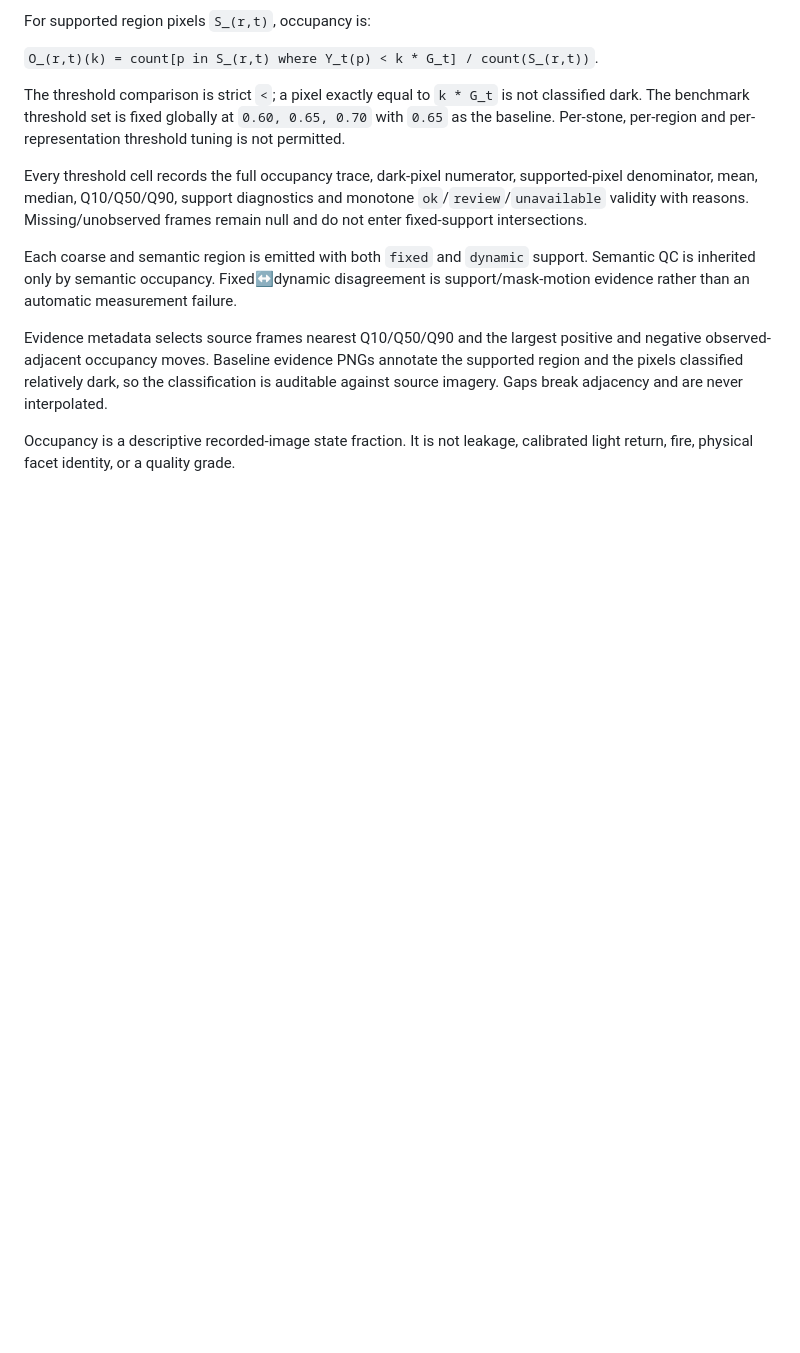
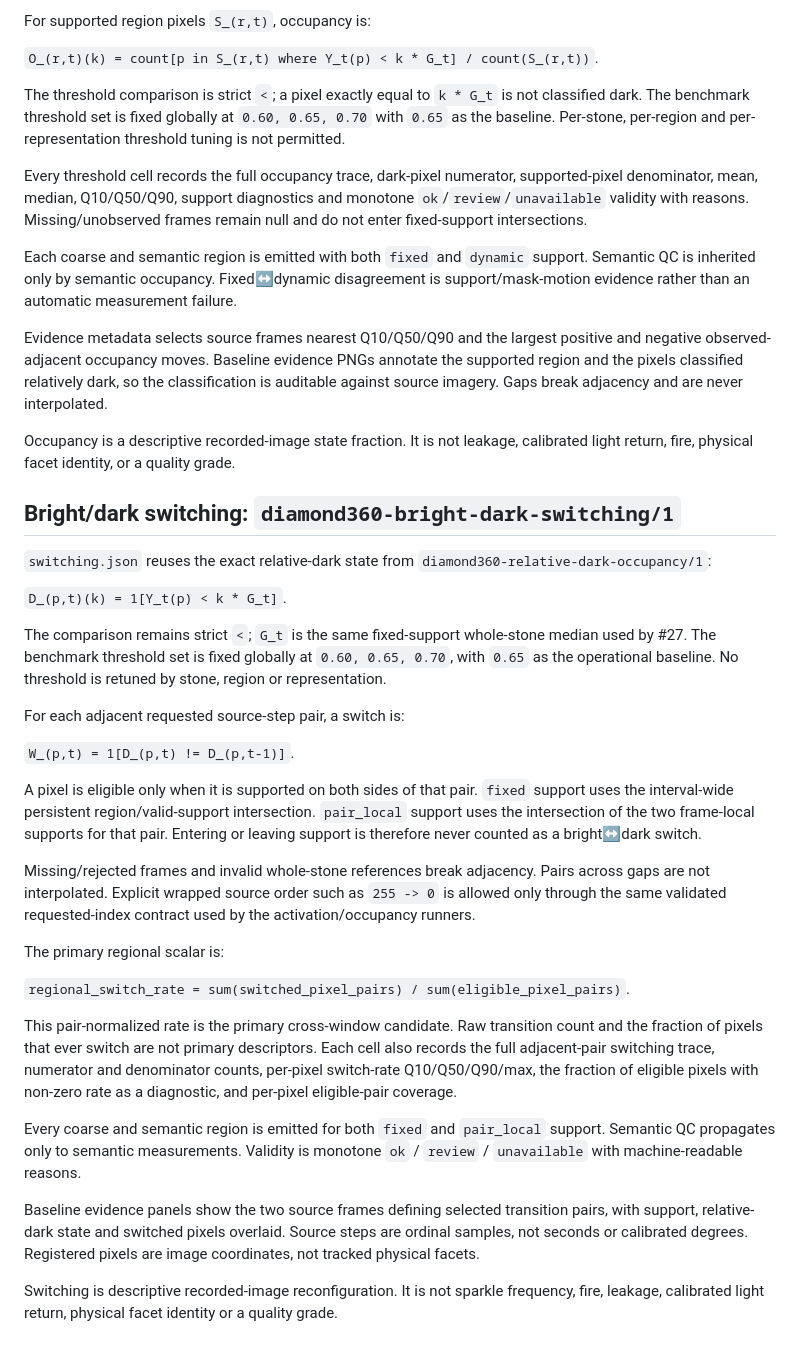
Before and after one commit to choonkiatlee/sparkles, a Markdown page: docs/360/SCHEMA.md, the part around the change. Drawn GitHub-style; blank space fills up the shorter version.

Commit message:
docs: define bright-dark switching schema

```diff
--- a/docs/360/SCHEMA.md
+++ b/docs/360/SCHEMA.md
@@ -183,3 +183,56 @@ auditable against source imagery. Gaps break adjacency and are never interpolate
 
 Occupancy is a descriptive recorded-image state fraction. It is not leakage, calibrated
 light return, fire, physical facet identity, or a quality grade.
+
+
+## Bright/dark switching: `diamond360-bright-dark-switching/1`
+
+`switching.json` reuses the exact relative-dark state from
+`diamond360-relative-dark-occupancy/1`:
+
+`D_(p,t)(k) = 1[Y_t(p) < k * G_t]`.
+
+The comparison remains strict `<`; `G_t` is the same fixed-support whole-stone
+median used by #27. The benchmark threshold set is fixed globally at
+`0.60, 0.65, 0.70`, with `0.65` as the operational baseline. No threshold is
+retuned by stone, region or representation.
+
+For each adjacent requested source-step pair, a switch is:
+
+`W_(p,t) = 1[D_(p,t) != D_(p,t-1)]`.
+
+A pixel is eligible only when it is supported on both sides of that pair.
+`fixed` support uses the interval-wide persistent region/valid-support
+intersection. `pair_local` support uses the intersection of the two frame-local
+supports for that pair. Entering or leaving support is therefore never counted as
+a bright↔dark switch.
+
+Missing/rejected frames and invalid whole-stone references break adjacency. Pairs
+across gaps are not interpolated. Explicit wrapped source order such as
+`255 -> 0` is allowed only through the same validated requested-index contract
+used by the activation/occupancy runners.
+
+The primary regional scalar is:
+
+`regional_switch_rate = sum(switched_pixel_pairs) / sum(eligible_pixel_pairs)`.
+
+This pair-normalized rate is the primary cross-window candidate. Raw transition
+count and the fraction of pixels that ever switch are not primary descriptors.
+Each cell also records the full adjacent-pair switching trace, numerator and
+denominator counts, per-pixel switch-rate Q10/Q50/Q90/max, the fraction of
+eligible pixels with non-zero rate as a diagnostic, and per-pixel eligible-pair
+coverage.
+
+Every coarse and semantic region is emitted for both `fixed` and
+`pair_local` support. Semantic QC propagates only to semantic measurements.
+Validity is monotone `ok` / `review` / `unavailable` with machine-readable
+reasons.
+
+Baseline evidence panels show the two source frames defining selected transition
+pairs, with support, relative-dark state and switched pixels overlaid. Source
+steps are ordinal samples, not seconds or calibrated degrees. Registered pixels
+are image coordinates, not tracked physical facets.
+
+Switching is descriptive recorded-image reconfiguration. It is not sparkle
+frequency, fire, leakage, calibrated light return, physical facet identity or a
+quality grade.
```
